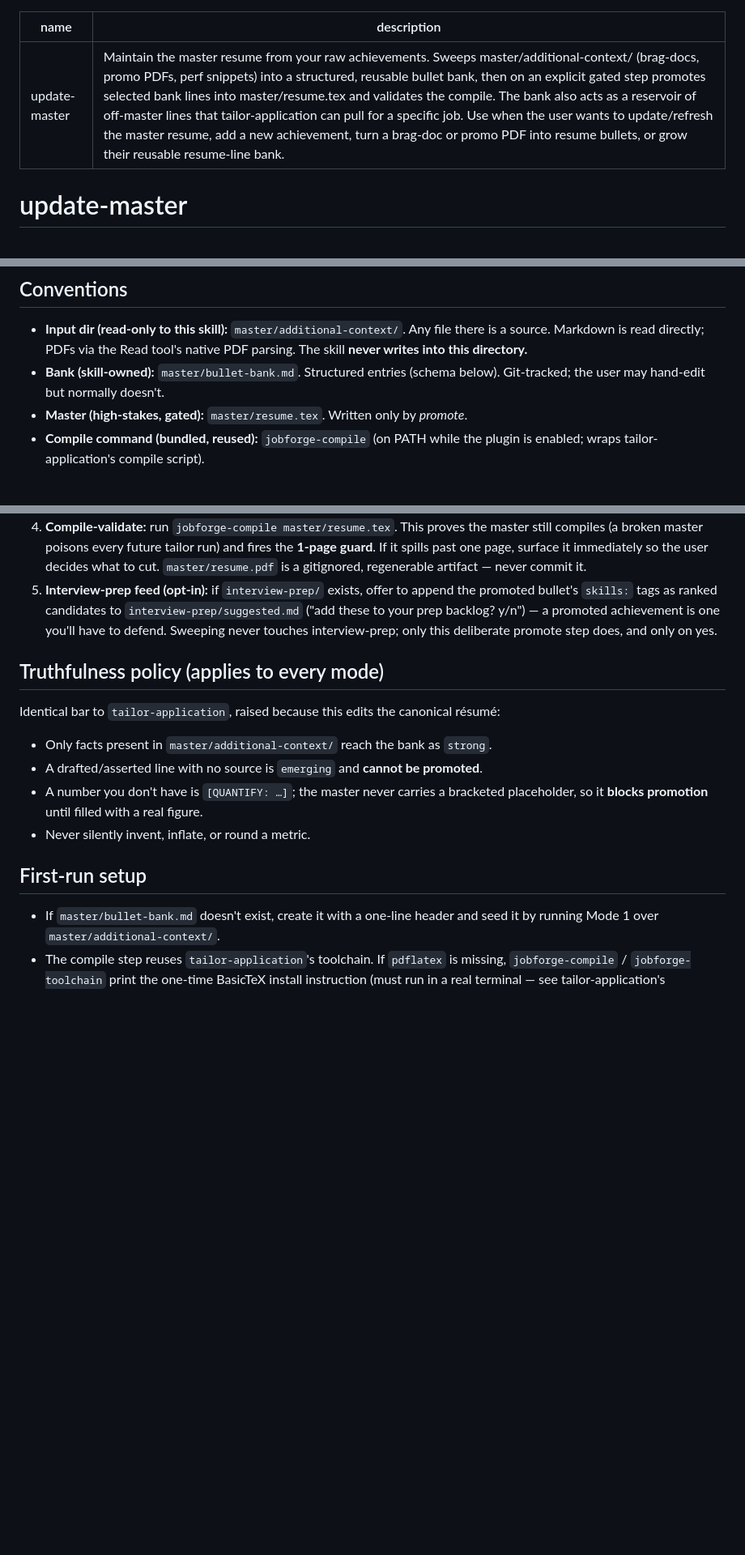
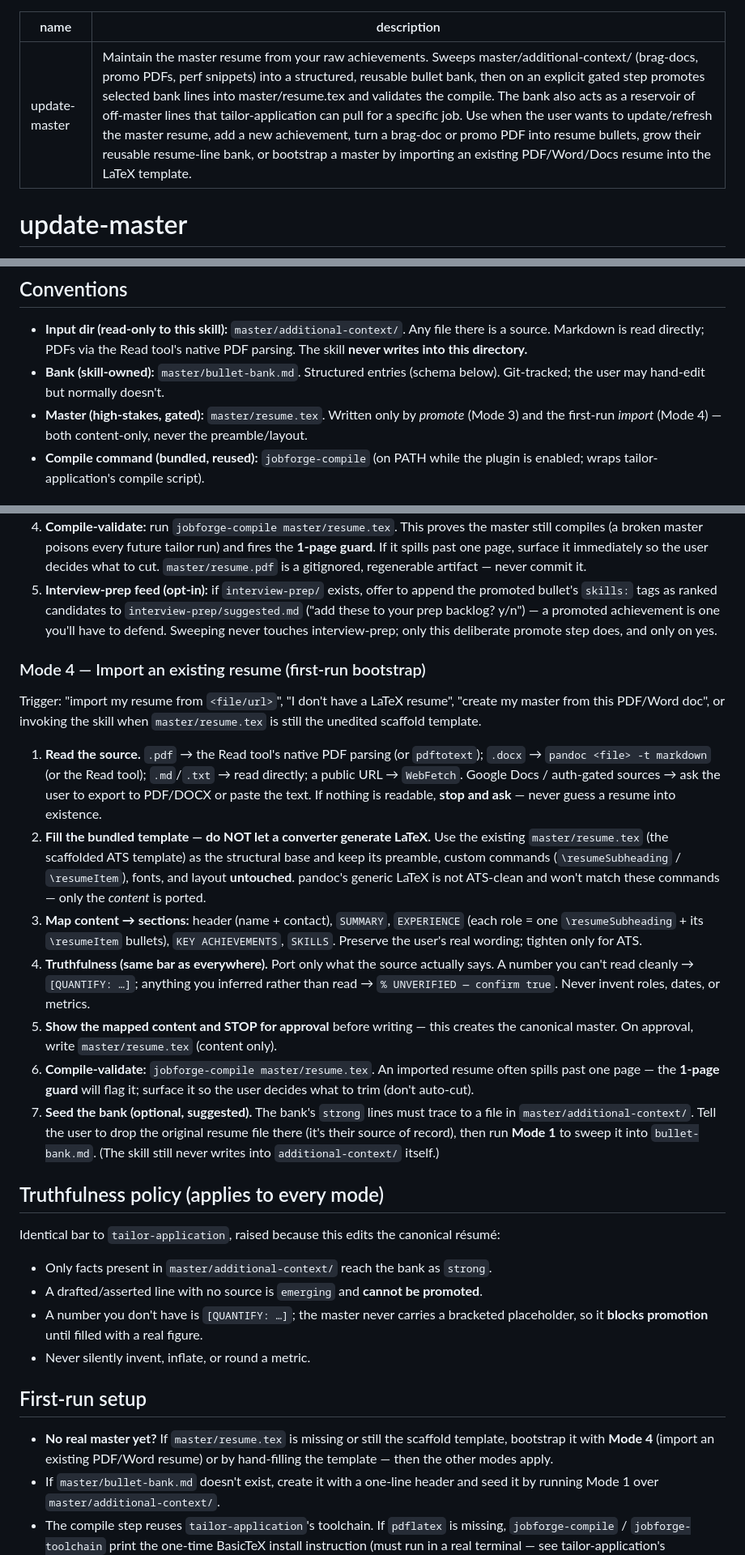
Before and after one commit to rohit1223/jobforge, a Markdown page: skills/update-master/SKILL.md, 3 parts joined by grey strips. Shown at 81% size. Drawn GitHub-style; blank space fills up the shorter version.

Commit message:
refactor: package skills as the jobforge plugin, separate tool from personal data
  Turn the repo from a personal workspace into a reusable Claude Code plugin so
  anyone can install and use the three skills, with the user's own résumé/job data
  kept local and gitignored.

  Distribution
  - Add .claude-plugin/plugin.json + marketplace.json (repo is a single-plugin
    marketplace; install via `/plugin install jobforge@jobforge`).
  - Add bin/ wrappers (jobforge-build, jobforge-compile, jobforge-toolchain) so
    bundled scripts resolve via the Bash PATH regardless of CWD, replacing the
    CWD-relative `skills/.../scripts/...` calls that broke under plugin install.
  - Retire skills/install.sh (symlink approach conflicts with plugin install).
  - Update all SKILL.md / USAGE.md script references to the wrapper names.

  Tool/data separation
  - gitignore /master/, /applications/, /interview-prep/{topics,notes,suggested.md,
    index.html}, /job_description/ (root-anchored so examples/ stays tracked).
  - git rm --cached the personal résumé, bullet bank, 5 applications, and 16 topics
    (files remain on disk; just no longer published).

  Onboarding for new users
  - Add examples/ with a compile-tested ATS résumé template, an EXAMPLE app folder,
    a bullet-bank template, and one example interview topic.
  - Add scaffold.sh to seed master/ applications/ interview-prep/ from examples/.
  - Add update-master Mode 4: import an existing PDF/Word/Docs resume into the
    ATS template (content-only, no fabrication, compile-validated).
  - Rewrite README as install -> scaffold -> use; document the CWD contract and the
    "I don't have a LaTeX resume" path.

```diff
--- a/skills/update-master/SKILL.md
+++ b/skills/update-master/SKILL.md
@@ -1,6 +1,6 @@
 ---
 name: update-master
-description: Maintain the master resume from your raw achievements. Sweeps master/additional-context/ (brag-docs, promo PDFs, perf snippets) into a structured, reusable bullet bank, then on an explicit gated step promotes selected bank lines into master/resume.tex and validates the compile. The bank also acts as a reservoir of off-master lines that tailor-application can pull for a specific job. Use when the user wants to update/refresh the master resume, add a new achievement, turn a brag-doc or promo PDF into resume bullets, or grow their reusable resume-line bank.
+description: Maintain the master resume from your raw achievements. Sweeps master/additional-context/ (brag-docs, promo PDFs, perf snippets) into a structured, reusable bullet bank, then on an explicit gated step promotes selected bank lines into master/resume.tex and validates the compile. The bank also acts as a reservoir of off-master lines that tailor-application can pull for a specific job. Use when the user wants to update/refresh the master resume, add a new achievement, turn a brag-doc or promo PDF into resume bullets, grow their reusable resume-line bank, or bootstrap a master by importing an existing PDF/Word/Docs resume into the LaTeX template.
 ---
 
 # update-master
@@ -31,7 +31,9 @@ trace to a real source in `master/additional-context/`. No fabrication, ever.
   parsing. The skill **never writes into this directory.**
 - **Bank (skill-owned):** `master/bullet-bank.md`. Structured entries (schema below).
   Git-tracked; the user may hand-edit but normally doesn't.
-- **Master (high-stakes, gated):** `master/resume.tex`. Written only by *promote*.
+- **Master (high-stakes, gated):** `master/resume.tex`. Written only by *promote*
+  (Mode 3) and the first-run *import* (Mode 4) — both content-only, never the
+  preamble/layout.
 - **Compile command (bundled, reused):** `jobforge-compile` (on PATH while the
   plugin is enabled; wraps tailor-application's compile script).
 
@@ -124,6 +126,39 @@ on the master".
    promoted achievement is one you'll have to defend. Sweeping never touches
    interview-prep; only this deliberate promote step does, and only on yes.
 
+### Mode 4 — Import an existing resume (first-run bootstrap)
+
+Trigger: "import my resume from `<file/url>`", "I don't have a LaTeX resume",
+"create my master from this PDF/Word doc", or invoking the skill when
+`master/resume.tex` is still the unedited scaffold template.
+
+1. **Read the source.** `.pdf` → the Read tool's native PDF parsing (or
+   `pdftotext`); `.docx` → `pandoc <file> -t markdown` (or the Read tool);
+   `.md`/`.txt` → read directly; a public URL → `WebFetch`. Google Docs /
+   auth-gated sources → ask the user to export to PDF/DOCX or paste the text. If
+   nothing is readable, **stop and ask** — never guess a resume into existence.
+2. **Fill the bundled template — do NOT let a converter generate LaTeX.** Use the
+   existing `master/resume.tex` (the scaffolded ATS template) as the structural
+   base and keep its preamble, custom commands (`\resumeSubheading` / `\resumeItem`),
+   fonts, and layout **untouched**. pandoc's generic LaTeX is not ATS-clean and
+   won't match these commands — only the *content* is ported.
+3. **Map content → sections:** header (name + contact), `SUMMARY`, `EXPERIENCE`
+   (each role = one `\resumeSubheading` + its `\resumeItem` bullets), `KEY
+   ACHIEVEMENTS`, `SKILLS`. Preserve the user's real wording; tighten only for ATS.
+4. **Truthfulness (same bar as everywhere).** Port only what the source actually
+   says. A number you can't read cleanly → `[QUANTIFY: …]`; anything you inferred
+   rather than read → `% UNVERIFIED — confirm true`. Never invent roles, dates, or
+   metrics.
+5. **Show the mapped content and STOP for approval** before writing — this creates
+   the canonical master. On approval, write `master/resume.tex` (content only).
+6. **Compile-validate:** `jobforge-compile master/resume.tex`. An imported resume
+   often spills past one page — the **1-page guard** will flag it; surface it so the
+   user decides what to trim (don't auto-cut).
+7. **Seed the bank (optional, suggested).** The bank's `strong` lines must trace to
+   a file in `master/additional-context/`. Tell the user to drop the original resume
+   file there (it's their source of record), then run **Mode 1** to sweep it into
+   `bullet-bank.md`. (The skill still never writes into `additional-context/` itself.)
+
 ## Truthfulness policy (applies to every mode)
 
 Identical bar to `tailor-application`, raised because this edits the canonical
@@ -136,6 +171,9 @@ résumé:
 
 ## First-run setup
 
+- **No real master yet?** If `master/resume.tex` is missing or still the scaffold
+  template, bootstrap it with **Mode 4** (import an existing PDF/Word resume) or by
+  hand-filling the template — then the other modes apply.
 - If `master/bullet-bank.md` doesn't exist, create it with a one-line header and
   seed it by running Mode 1 over `master/additional-context/`.
 - The compile step reuses `tailor-application`'s toolchain. If `pdflatex` is missing,
```
Also changed, not shown: README.md (+14 -0 lines).
